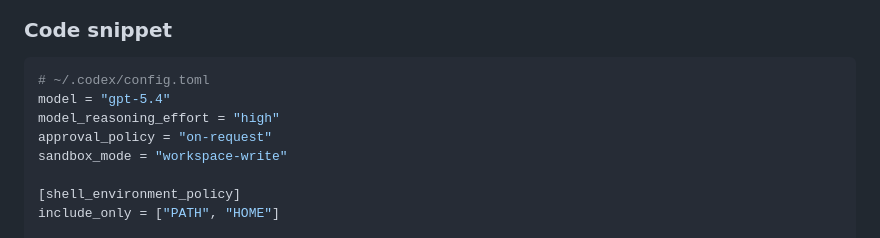
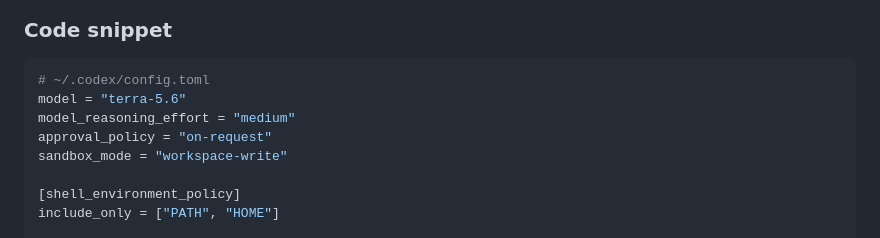
Before and after one commit to kurtzace/diary-2026, a Markdown page: book/agent/codex.md, the part around the change. Drawn GitHub-style.

Commit message:
feat: Update Codex configuration model and reasoning effort settings

````diff
--- a/book/agent/codex.md
+++ b/book/agent/codex.md
@@ -8,8 +8,8 @@ Use `config.toml` for operating defaults such as model behavior, sandboxing, app
 
 ```toml
 # ~/.codex/config.toml
-model = "gpt-5.4"
-model_reasoning_effort = "high"
+model = "terra-5.6"
+model_reasoning_effort = "medium"
 approval_policy = "on-request"
 sandbox_mode = "workspace-write"
 
````
